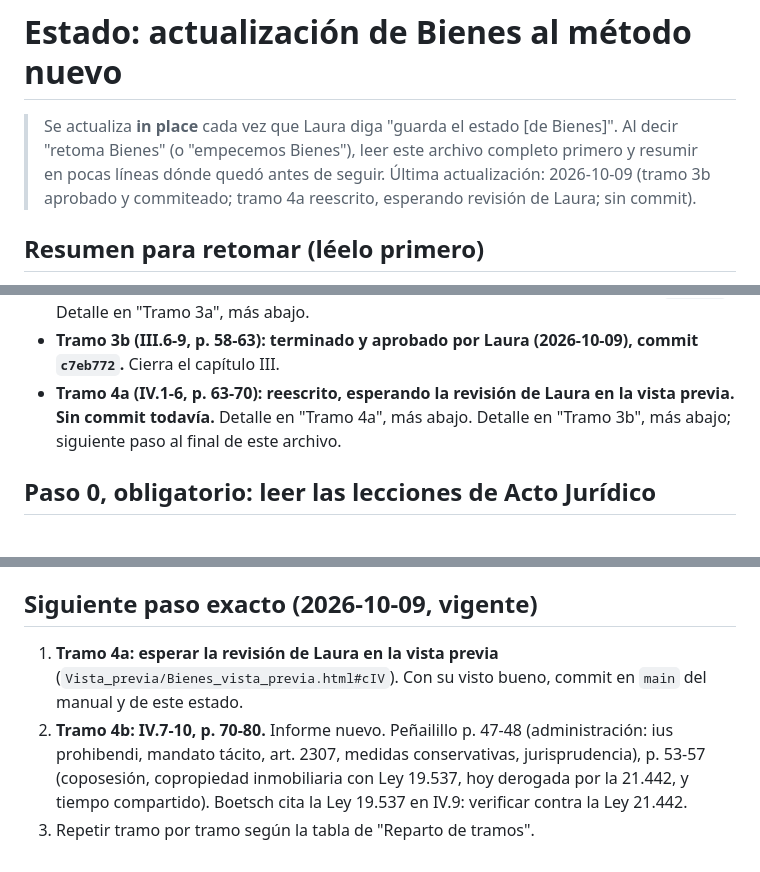
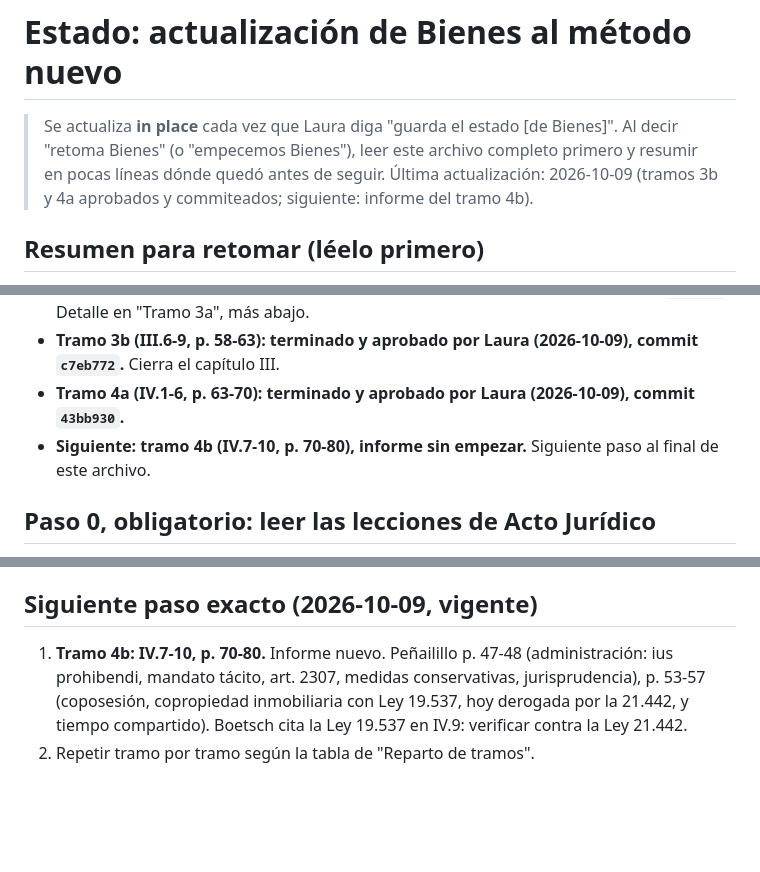
Before and after one commit to lorensaura/Leyes, a Markdown page: docs/manuales/estado_bienes.md, 3 parts joined by grey strips. Rendered like a GitHub page; blank space fills up the shorter version.

Commit message:
Anotar el commit del tramo 4a en el estado de Bienes
Co-Authored-By: Claude Opus 5.5 <noreply@anthropic.com>

```diff
--- a/docs/manuales/estado_bienes.md
+++ b/docs/manuales/estado_bienes.md
@@ -3,8 +3,8 @@
 > Se actualiza **in place** cada vez que Laura diga "guarda el estado
 > [de Bienes]". Al decir "retoma Bienes" (o "empecemos Bienes"), leer
 > este archivo completo primero y resumir en pocas líneas dónde quedó
-> antes de seguir. Última actualización: 2026-10-09 (tramo 3b aprobado y
-> commiteado; tramo 4a reescrito, esperando revisión de Laura; sin commit).
+> antes de seguir. Última actualización: 2026-10-09 (tramos 3b y
+> 4a aprobados y commiteados; siguiente: informe del tramo 4b).
 
 ## Resumen para retomar (léelo primero)
 
@@ -44,9 +44,10 @@
   aprobado por Laura (2026-10-09), commit `bcabce8`.** Detalle en "Tramo 3a", más abajo.
 - **Tramo 3b (III.6-9, p. 58-63): terminado y aprobado por Laura
   (2026-10-09), commit `c7eb772`.** Cierra el capítulo III.
-- **Tramo 4a (IV.1-6, p. 63-70): reescrito, esperando la revisión de
-  Laura en la vista previa. Sin commit todavía.** Detalle en "Tramo 4a", más abajo. Detalle en "Tramo 3b", más abajo;
-  siguiente paso al final de este archivo.
+- **Tramo 4a (IV.1-6, p. 63-70): terminado y aprobado por Laura
+  (2026-10-09), commit `43bb930`.**
+- **Siguiente: tramo 4b (IV.7-10, p. 70-80), informe sin empezar.**
+  Siguiente paso al final de este archivo.
 
 ## Paso 0, obligatorio: leer las lecciones de Acto Jurídico
 
@@ -780,13 +781,10 @@ del job (`05_Bienes_antes_4a.html`).
 
 ## Siguiente paso exacto (2026-10-09, vigente)
 
-1. **Tramo 4a: esperar la revisión de Laura en la vista previa**
-   (`Vista_previa/Bienes_vista_previa.html#cIV`). Con su visto bueno,
-   commit en `main` del manual y de este estado.
-2. **Tramo 4b: IV.7-10, p. 70-80.** Informe nuevo. Peñailillo p. 47-48
+1. **Tramo 4b: IV.7-10, p. 70-80.** Informe nuevo. Peñailillo p. 47-48
    (administración: ius prohibendi, mandato tácito, art. 2307, medidas
    conservativas, jurisprudencia), p. 53-57 (coposesión, copropiedad
    inmobiliaria con Ley 19.537, hoy derogada por la 21.442, y tiempo
    compartido). Boetsch cita la Ley 19.537 en IV.9: verificar contra la
    Ley 21.442.
-3. Repetir tramo por tramo según la tabla de "Reparto de tramos".
+2. Repetir tramo por tramo según la tabla de "Reparto de tramos".
```
Also changed, not shown: other parts of docs/manuales/estado_bienes.md (+2 -2 lines).
